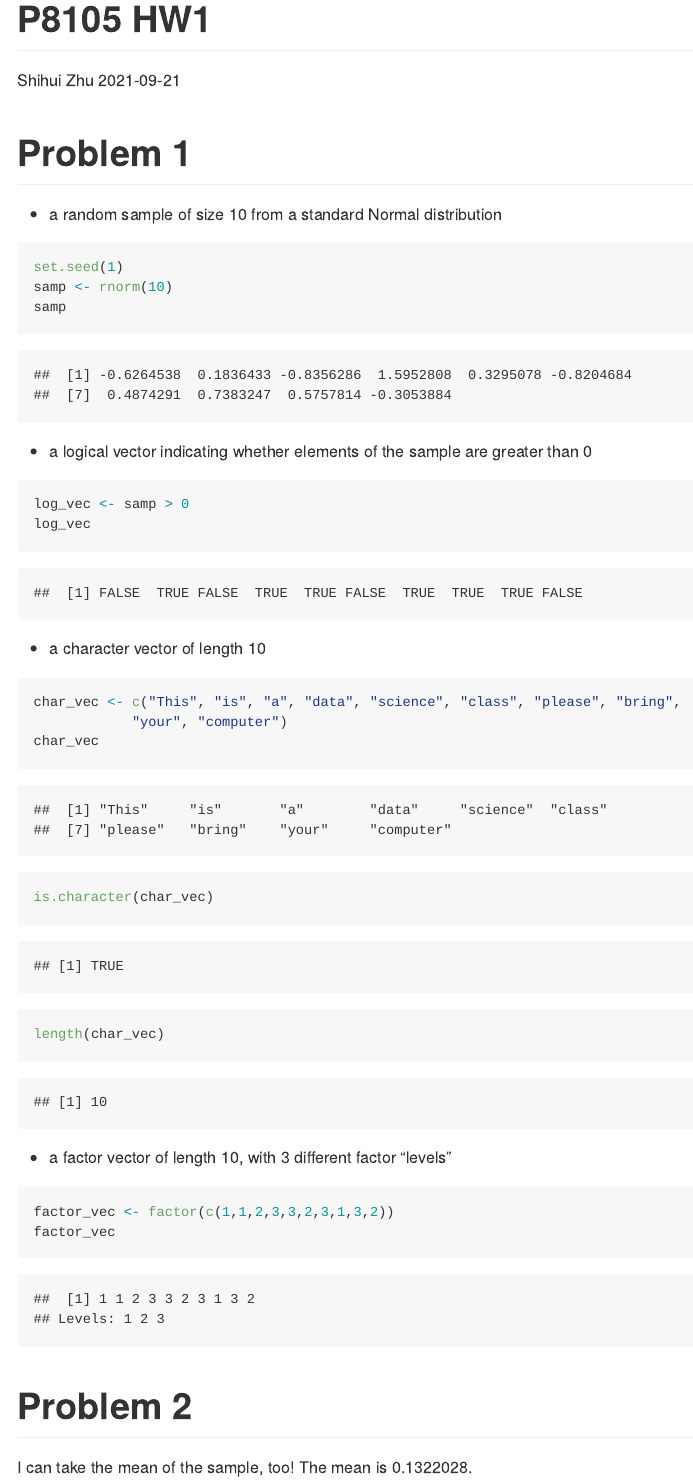
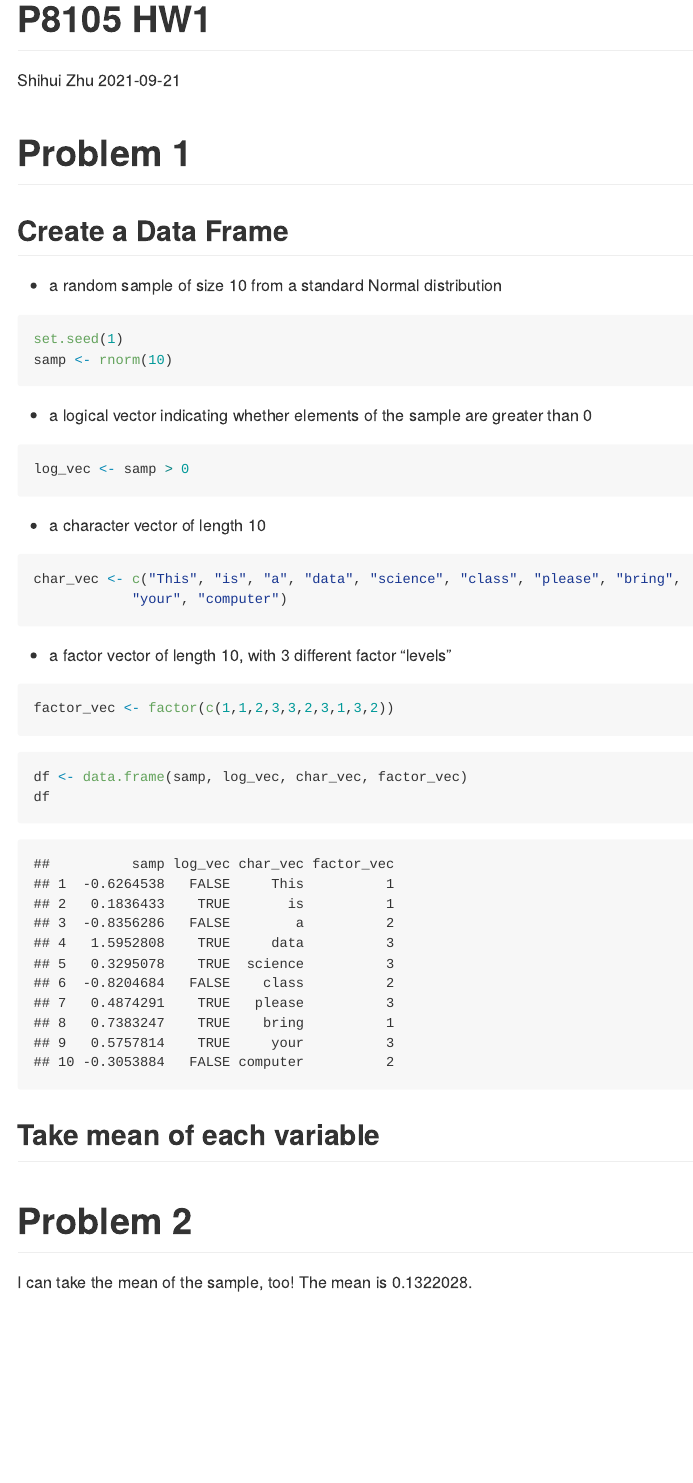
Before and after one commit to sz3029/p8105_hw1, an R Markdown document (p8105_hw1_sz3029.Rmd): the page in a window 1100 px wide, from its top. Rendered offline with R 4.5, knitr and Pandoc, with nearby package versions.

Commit message:
dataframe

````diff
--- a/p8105_hw1_sz3029.Rmd
+++ b/p8105_hw1_sz3029.Rmd
@@ -7,32 +7,38 @@ output: github_document
 
 # Problem 1
 
+## Create a Data Frame
 * a random sample of size 10 from a standard Normal distribution
 ```{r randome sample}
 set.seed(1)
 samp <- rnorm(10)
-samp
 ```
 
 * a logical vector indicating whether elements of the sample are greater than 0
 ```{r logical vector}
 log_vec <- samp > 0
-log_vec
 ```
 
 * a character vector of length 10
 ```{r character vector}
 char_vec <- c("This", "is", "a", "data", "science", "class", "please", "bring",
             "your", "computer")
-char_vec
-is.character(char_vec)
-length(char_vec)
 ```
 
 * a factor vector of length 10, with 3 different factor “levels”
 ```{r factor vector}
 factor_vec <- factor(c(1,1,2,3,3,2,3,1,3,2))
-factor_vec
+```
+
+
+```{r}
+df <- data.frame(samp, log_vec, char_vec, factor_vec)
+df
+```
+
+## Take mean of each variable
+```{r}
+
 ```
 
 # Problem 2
````
